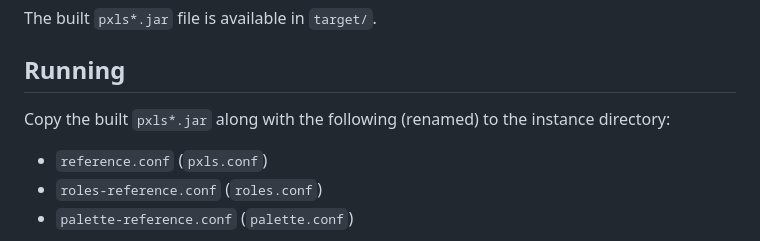
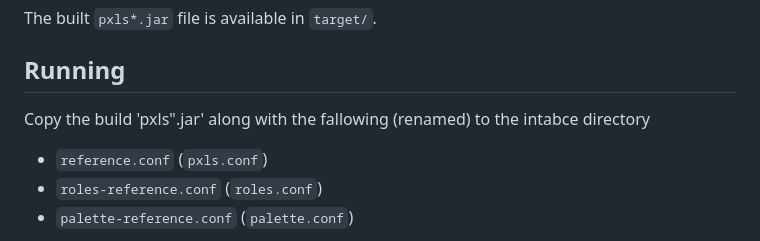
Before and after one commit to beatterr/Pixel-Master, a Markdown page: README.md, the part around the change. Rendered like a GitHub page.

```diff
--- a/README.md
+++ b/README.md
@@ -36,7 +36,8 @@ The built `pxls*.jar` file is available in `target/`.
 
 ## Running
 
-Copy the built `pxls*.jar` along with the following (renamed) to the instance directory:
+Copy the build 'pxls".jar' along with the fallowing (renamed) to the intabce directory
+
 
 * `reference.conf` (`pxls.conf`)
 * `roles-reference.conf` (`roles.conf`)
```
